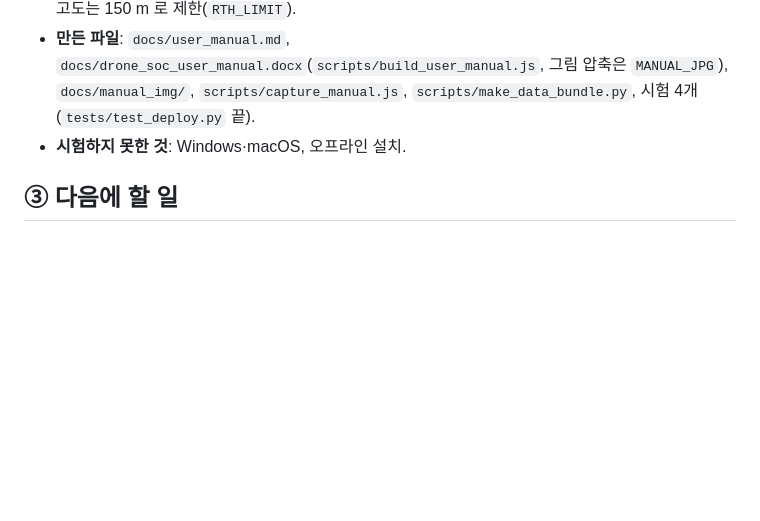
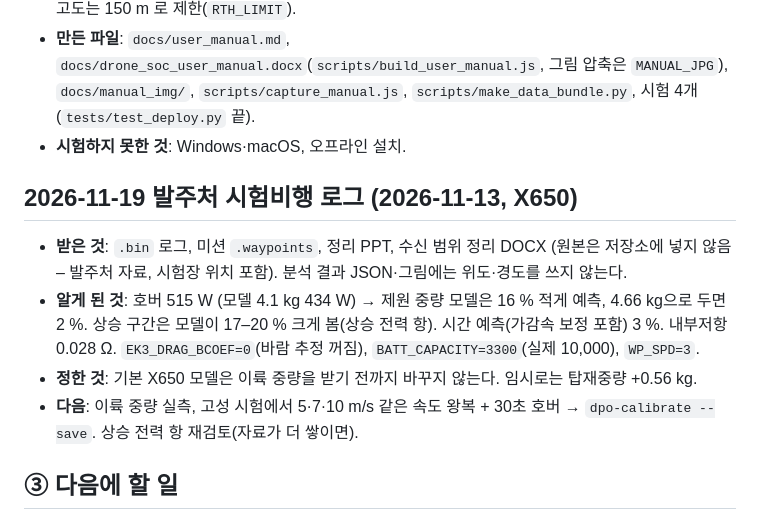
Before and after one commit to dnfl5345/Drone_path_opt, a Markdown page: HANDOVER.md, the part around the change. Drawn GitHub-style; blank space fills up the shorter version.

```diff
--- a/HANDOVER.md
+++ b/HANDOVER.md
@@ -66,6 +66,13 @@
 - **만든 파일**: `docs/user_manual.md`, `docs/drone_soc_user_manual.docx`(`scripts/build_user_manual.js`, 그림 압축은 `MANUAL_JPG`), `docs/manual_img/`, `scripts/capture_manual.js`, `scripts/make_data_bundle.py`, 시험 4개(`tests/test_deploy.py` 끝).
 - **시험하지 못한 것**: Windows·macOS, 오프라인 설치.
 
+## 2026-11-19 발주처 시험비행 로그 (2026-11-13, X650)
+
+- **받은 것**: `.bin` 로그, 미션 `.waypoints`, 정리 PPT, 수신 범위 정리 DOCX (원본은 저장소에 넣지 않음 – 발주처 자료, 시험장 위치 포함). 분석 결과 JSON·그림에는 위도·경도를 쓰지 않는다.
+- **알게 된 것**: 호버 515 W (모델 4.1 kg 434 W) → 제원 중량 모델은 16 % 적게 예측, 4.66 kg으로 두면 2 %. 상승 구간은 모델이 17–20 % 크게 봄(상승 전력 항). 시간 예측(가감속 보정 포함) 3 %. 내부저항 0.028 Ω. `EK3_DRAG_BCOEF=0`(바람 추정 꺼짐), `BATT_CAPACITY=3300`(실제 10,000), `WP_SPD=3`.
+- **정한 것**: 기본 X650 모델은 이륙 중량을 받기 전까지 바꾸지 않는다. 임시로는 탑재중량 +0.56 kg.
+- **다음**: 이륙 중량 실측, 고성 시험에서 5·7·10 m/s 같은 속도 왕복 + 30초 호버 → `dpo-calibrate --save`. 상승 전력 항 재검토(자료가 더 쌓이면).
+
 ## ③ 다음에 할 일
 
 1. **X650 보정 비행** (호버 + 5–15 m/s 정속 왕복): `dpo-calibrate --save` 로 전력 곡선, 최대 대기속도, `EK3_DRAG_BCOEF` 를 정한다. 실증 기체의 펌웨어 판도 이때 확인한다.
```
Also changed, not shown: README.md (+1 -0 lines), docs/field_demo_x650.md (+2 -2 lines), docs/flight_test_20261113.md (added, +130 -0 lines), results/figures/F37_flight_20261113.png (added), 4 other files.
